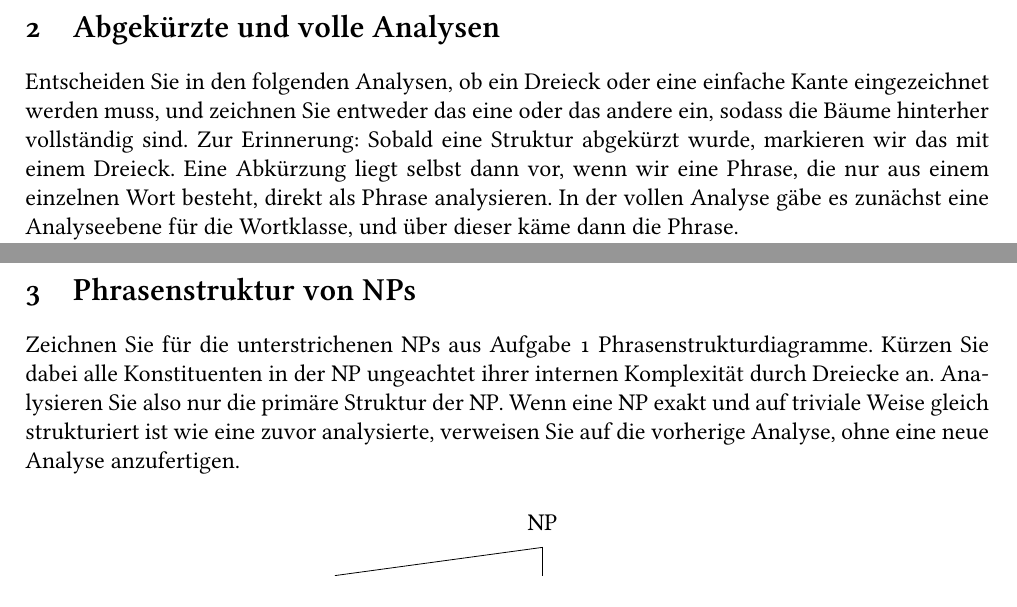
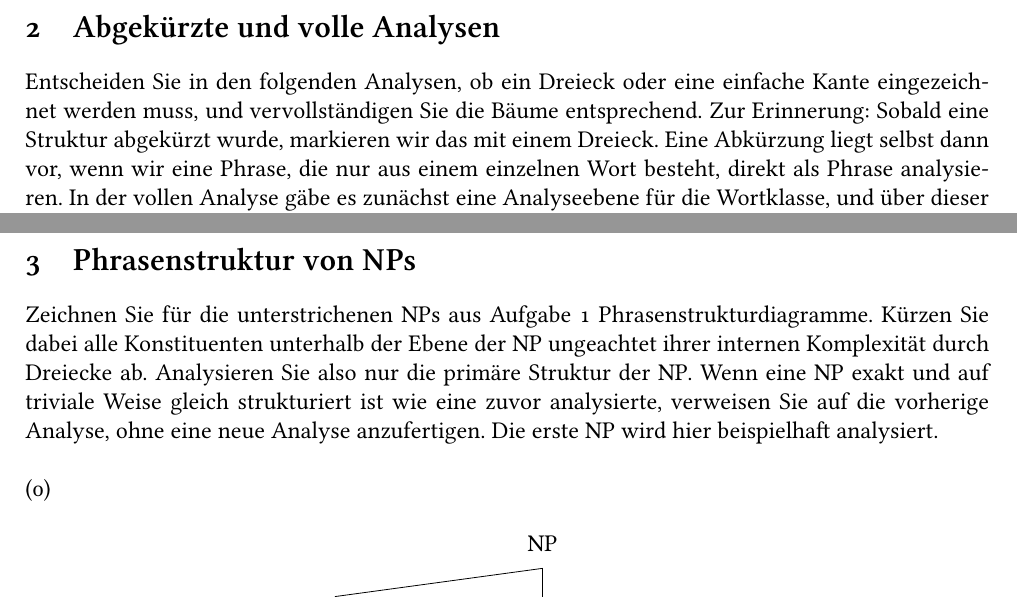
Before and after one commit to rsling/VL-Syntax, a LaTeX problem sheet (exercises/05-nps.tex): two parts of pages 2 and 3 of 3, joined at a grey line, cut so that both start at the same text. The pictures show the PDF file exercises/05-nps.pdf that the author committed with the source.

Commit message:
Ex. wk. 5 done.

```diff
--- a/exercises/05-nps.tex
+++ b/exercises/05-nps.tex
@@ -188,11 +188,10 @@ Exceptions haben in weiten Teilen die Behandlung von Fehlern mittels Fehlercodes
 
 \section{Abgekürzte und volle Analysen}
 
-Entscheiden Sie in den folgenden Analysen, ob ein Dreieck oder eine einfache Kante eingezeichnet werden muss, und zeichnen Sie entweder das eine oder das andere ein, sodass die Bäume hinterher vollständig sind.
+Entscheiden Sie in den folgenden Analysen, ob ein Dreieck oder eine einfache Kante eingezeichnet werden muss, und vervollständigen Sie die Bäume entsprechend.
 Zur Erinnerung: Sobald eine Struktur abgekürzt wurde, markieren wir das mit einem Dreieck.
 Eine Abkürzung liegt selbst dann vor, wenn wir eine Phrase, die nur aus einem einzelnen Wort besteht, direkt als Phrase analysieren.
 In der vollen Analyse gäbe es zunächst eine Analyseebene für die Wortklasse, und über dieser käme dann die Phrase.
-
 Hinweis: Das Symbols KP steht für Komplementiererphrase, eine Art von Nebensatz.
 
 \Zeile
@@ -261,11 +260,14 @@ Hinweis: Das Symbols KP steht für Komplementiererphrase, eine Art von Nebensatz
 \section{Phrasenstruktur von NPs}
 
 Zeichnen Sie für die unterstrichenen NPs aus Aufgabe~\ref{sec:erkennen} Phrasenstrukturdiagramme.
-Kürzen Sie dabei alle Konstituenten in der NP ungeachtet ihrer internen Komplexität durch Dreiecke an.
+Kürzen Sie dabei alle Konstituenten unterhalb der Ebene der NP ungeachtet ihrer internen Komplexität durch Dreiecke ab.
 Analysieren Sie also nur die primäre Struktur der NP.
 Wenn eine NP exakt und auf triviale Weise gleich strukturiert ist wie eine zuvor analysierte, verweisen Sie auf die vorherige Analyse, ohne eine neue Analyse anzufertigen.
+Die erste NP wird hier beispielhaft analysiert.
 
-\begin{center}
+\Zeile
+
+(0)~\begin{center}
   \begin{forest}
     [NP, calign=child, calign child=2
       [Art
```
Also changed, not shown: exercises/05-nps.pdf.
